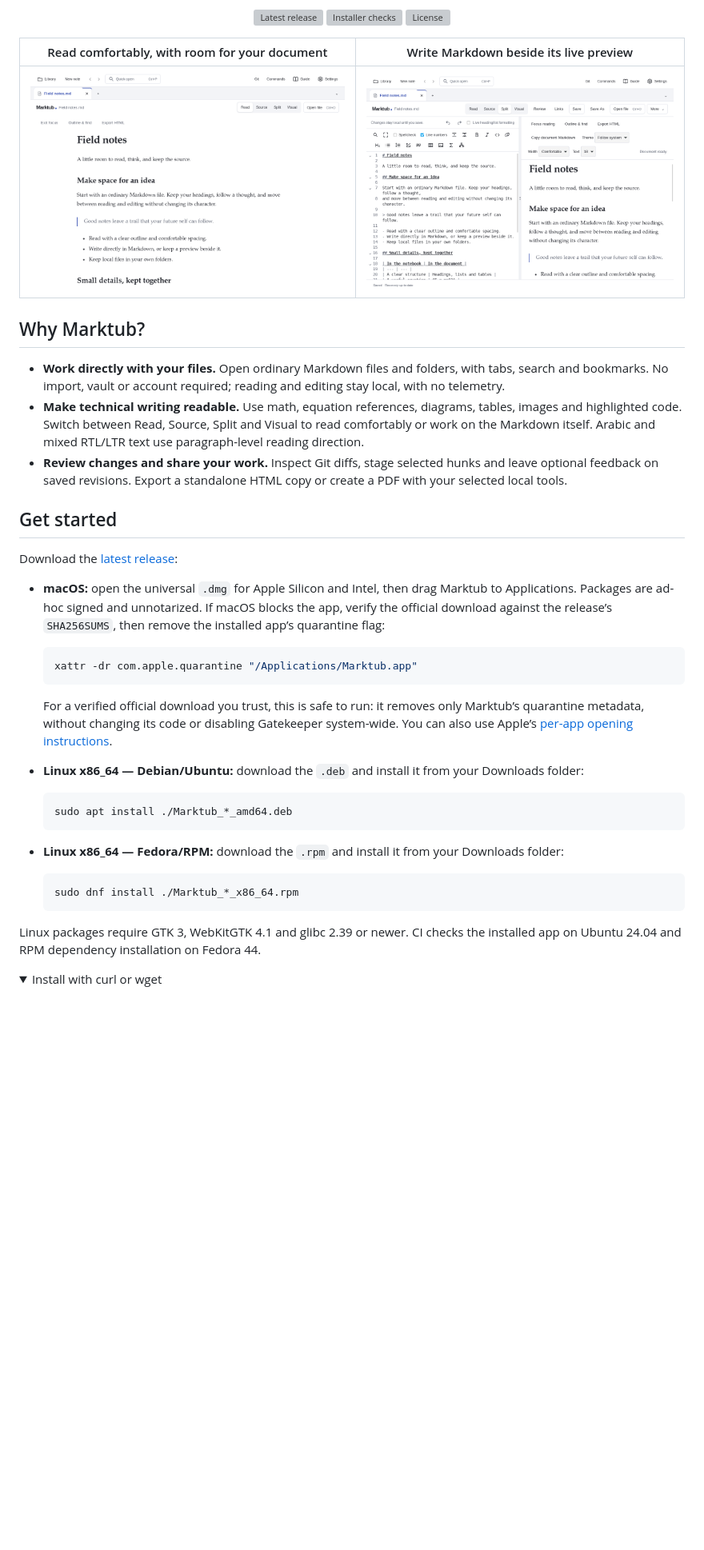
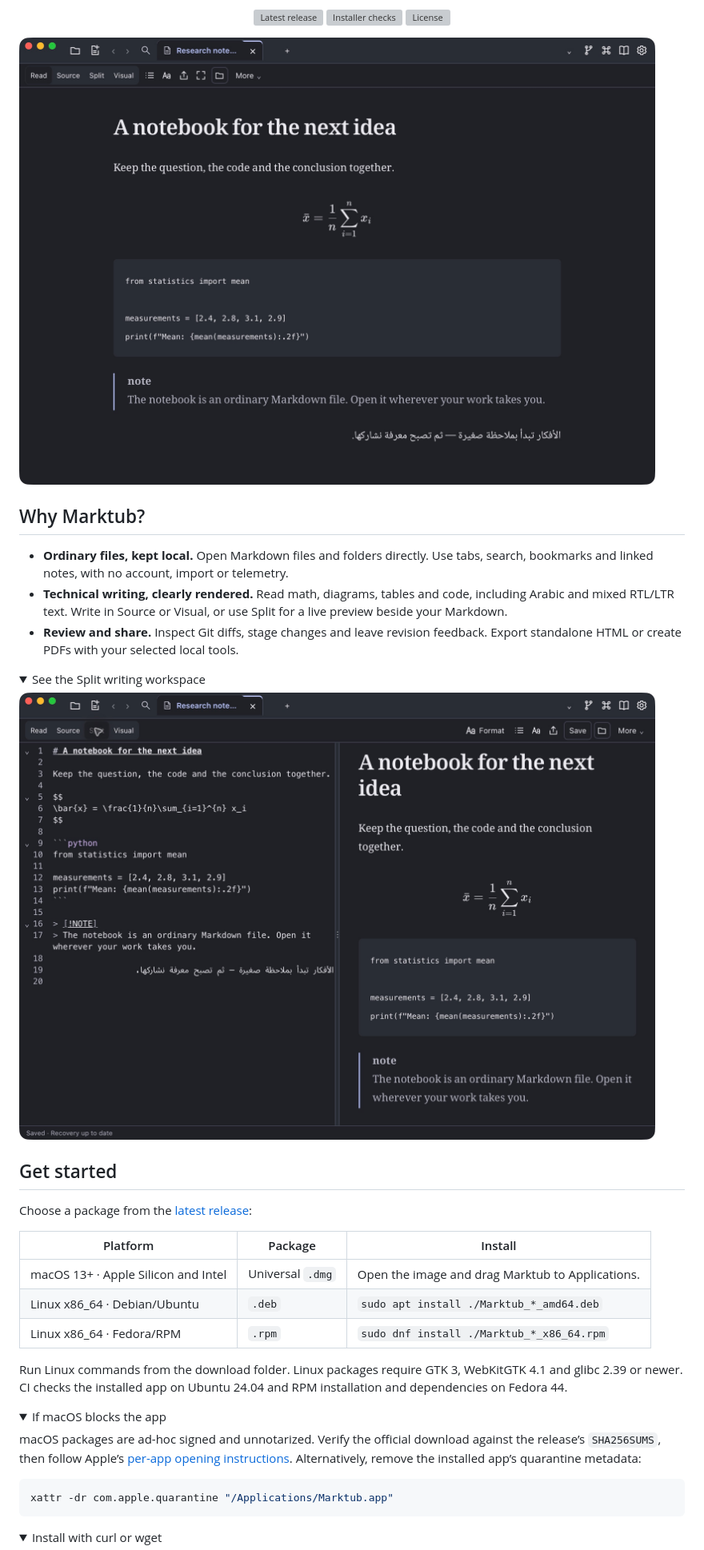
Before and after one commit to MohamedElashri/marktub, a Markdown page: README.md, the part around one of its changes. Shown at 80% size. Rendered like a GitHub page; pictures changed too: docs/assets/read.png, docs/assets/split.png; folded sections open; blank space fills up the shorter version; grey boxes are pictures that could not be loaded.

Commit message:
Consolidate README and refresh workspace screenshots

````diff
--- a/README.md
+++ b/README.md
@@ -19,55 +20,52 @@
   <a href="LICENSE"><img src="https://img.shields.io/github/license/MohamedElashri/marktub" alt="License" /></a>
 </p>
 
-|           Read comfortably, with room for your document           |                        Write Markdown beside its live preview                         |
-| :---------------------------------------------------------------: | :-----------------------------------------------------------------------------------: |
-| ![Read mode with a local Markdown notebook](docs/assets/read.png) | ![Split mode showing Markdown source and its rendered preview](docs/assets/split.png) |
+![Read mode in Marktub 0.3.1, with compact tabs and document controls](docs/assets/read.png)
 
 ## Why Marktub?
 
-- **Work directly with your files.** Open ordinary Markdown files and folders,
-  with tabs, search and bookmarks. No import, vault or account required; reading
-  and editing stay local, with no telemetry.
-- **Make technical writing readable.** Use math, equation references, diagrams,
-  tables, images and highlighted code. Switch between Read, Source, Split and
-  Visual to read comfortably or work on the Markdown itself. Arabic and mixed
-  RTL/LTR text use paragraph-level reading direction.
-- **Review changes and share your work.** Inspect Git diffs, stage selected hunks
-  and leave optional feedback on saved revisions. Export a standalone HTML copy
-  or create a PDF with your selected local tools.
+- **Ordinary files, kept local.** Open Markdown files and folders directly. Use
+  tabs, search, bookmarks and linked notes, with no account, import or telemetry.
+- **Technical writing, clearly rendered.** Read math, diagrams, tables and code,
+  including Arabic and mixed RTL/LTR text. Write in Source or Visual, or use Split
+  for a live preview beside your Markdown.
+- **Review and share.** Inspect Git diffs, stage changes and leave revision
+  feedback. Export standalone HTML or create PDFs with your selected local tools.
+
+<details>
+<summary>See the Split writing workspace</summary>
+
+![Split mode in Marktub 0.3.1, with Markdown source beside the rendered document](docs/assets/split.png)
+
+</details>
 
 ## Get started
 
-Download the [latest release](https://github.com/MohamedElashri/marktub/releases/latest):
+Choose a package from the [latest release](https://github.com/MohamedElashri/marktub/releases/latest):
 
-- **macOS:** open the universal `.dmg` for Apple Silicon and Intel, then drag
-  Marktub to Applications. Packages are ad-hoc signed and unnotarized. If macOS
-  blocks the app, verify the official download against the release’s
-  `SHA256SUMS`, then remove the installed app’s quarantine flag:
+| Platform                            | Package          | Install                                          |
+| ----------------------------------- | ---------------- | ------------------------------------------------ |
+| macOS 13+ · Apple Silicon and Intel | Universal `.dmg` | Open the image and drag Marktub to Applications. |
+| Linux x86_64 · Debian/Ubuntu        | `.deb`           | `sudo apt install ./Marktub_*_amd64.deb`         |
+| Linux x86_64 · Fedora/RPM           | `.rpm`           | `sudo dnf install ./Marktub_*_x86_64.rpm`        |
 
-  ```sh
-  xattr -dr com.apple.quarantine "/Applications/Marktub.app"
-  ```
+Run Linux commands from the download folder. Linux packages require GTK 3,
+WebKitGTK 4.1 and glibc 2.39 or newer. CI checks the installed app on Ubuntu 24.04
+and RPM installation and dependencies on Fedora 44.
 
-  For a verified official download you trust, this is safe to run: it removes only
-  Marktub’s quarantine metadata, without changing its code or disabling Gatekeeper
-  system-wide. You can also use Apple’s
-  [per-app opening instructions](https://support.apple.com/en-us/102445).
+<details>
+<summary>If macOS blocks the app</summary>
 
-- **Linux x86_64 — Debian/Ubuntu:** download the `.deb` and install it from your Downloads folder:
+macOS packages are ad-hoc signed and unnotarized. Verify the official download
+against the release’s `SHA256SUMS`, then follow Apple’s
+[per-app opening instructions](https://support.apple.com/en-us/102445).
+Alternatively, remove the installed app’s quarantine metadata:
 
-  ```sh
-  sudo apt install ./Marktub_*_amd64.deb
-  ```
+```sh
+xattr -dr com.apple.quarantine "/Applications/Marktub.app"
+```
 
-- **Linux x86_64 — Fedora/RPM:** download the `.rpm` and install it from your Downloads folder:
-
-  ```sh
-  sudo dnf install ./Marktub_*_x86_64.rpm
-  ```
-
-Linux packages require GTK 3, WebKitGTK 4.1 and glibc 2.39 or newer. CI checks
-the installed app on Ubuntu 24.04 and RPM dependency installation on Fedora 44.
+</details>
 
 <details>
 <summary>Install with curl or wget</summary>
````
Also changed, not shown: other parts of README.md (+27 -69 lines).
